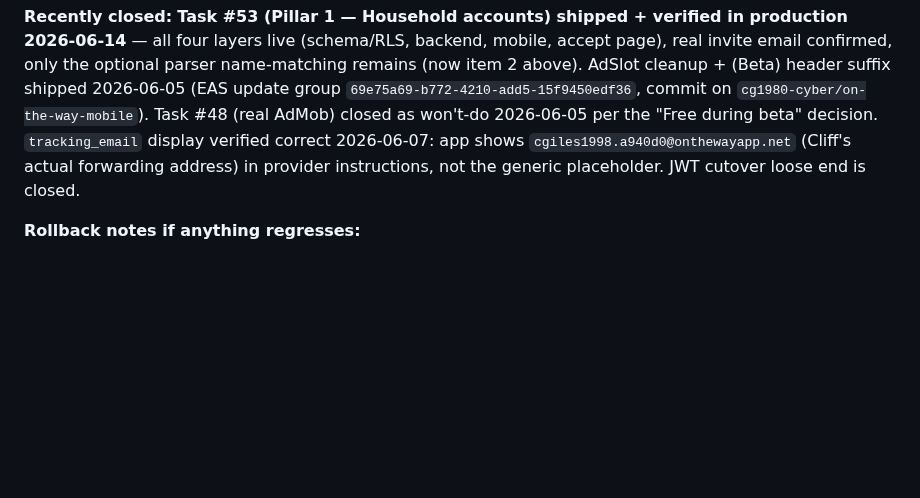
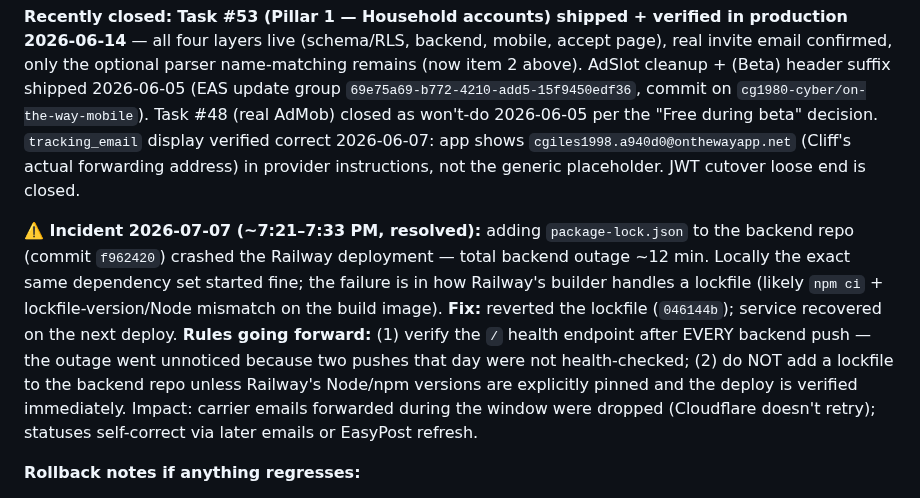
Before and after one commit to cg1980-cyber/on-the-way-mobile, a Markdown page: PROJECT_STATE.md, the part around the change. GitHub-like rendering; blank space fills up the shorter version.

Commit message:
Record 2026-07-07 backend outage (lockfile deploy crash, reverted, ~12 min)

```diff
--- a/PROJECT_STATE.md
+++ b/PROJECT_STATE.md
@@ -364,6 +364,8 @@ Items currently live or queued that don't match the three pillars. Resolve befor
 
 **Recently closed:** **Task #53 (Pillar 1 — Household accounts) shipped + verified in production 2026-06-14** — all four layers live (schema/RLS, backend, mobile, accept page), real invite email confirmed, only the optional parser name-matching remains (now item 2 above). AdSlot cleanup + (Beta) header suffix shipped 2026-06-05 (EAS update group `69e75a69-b772-4210-add5-15f9450edf36`, commit on `cg1980-cyber/on-the-way-mobile`). Task #48 (real AdMob) closed as won't-do 2026-06-05 per the "Free during beta" decision. `tracking_email` display verified correct 2026-06-07: app shows `cgiles1998.a940d0@onthewayapp.net` (Cliff's actual forwarding address) in provider instructions, not the generic placeholder. JWT cutover loose end is closed.
 
+**⚠️ Incident 2026-07-07 (~7:21–7:33 PM, resolved):** adding `package-lock.json` to the backend repo (commit `f962420`) crashed the Railway deployment — total backend outage ~12 min. Locally the exact same dependency set started fine; the failure is in how Railway's builder handles a lockfile (likely `npm ci` + lockfile-version/Node mismatch on the build image). **Fix:** reverted the lockfile (`046144b`); service recovered on the next deploy. **Rules going forward:** (1) verify the `/` health endpoint after EVERY backend push — the outage went unnoticed because two pushes that day were not health-checked; (2) do NOT add a lockfile to the backend repo unless Railway's Node/npm versions are explicitly pinned and the deploy is verified immediately. Impact: carrier emails forwarded during the window were dropped (Cloudflare doesn't retry); statuses self-correct via later emails or EasyPost refresh.
+
 **Rollback notes if anything regresses:**
 - Junk-row archive is reversible: `UPDATE packages SET archived = false WHERE archived = true AND last_updated >= '2026-05-23'`.
 - Mobile changes: revert the relevant commit in `cg1980-cyber/on-the-way-mobile` and republish a previous EAS update (`eas update --branch preview --republish --group <previous-group-id>`; group IDs in EAS dashboard). Pre-household mobile = the commit before `6681c5d`; pre-household EAS group is whatever preceded `628949be`.
```
